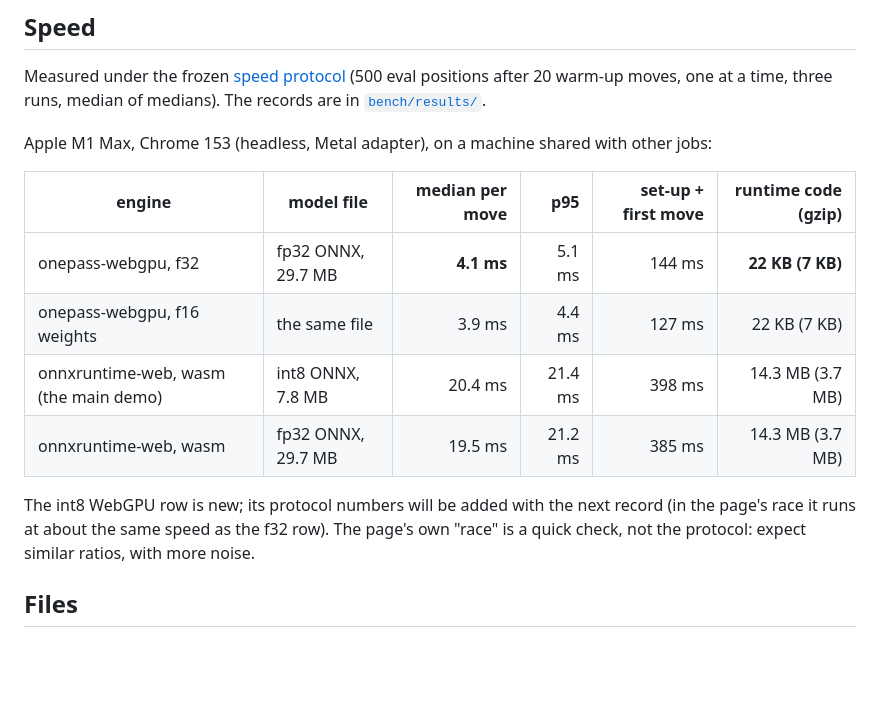
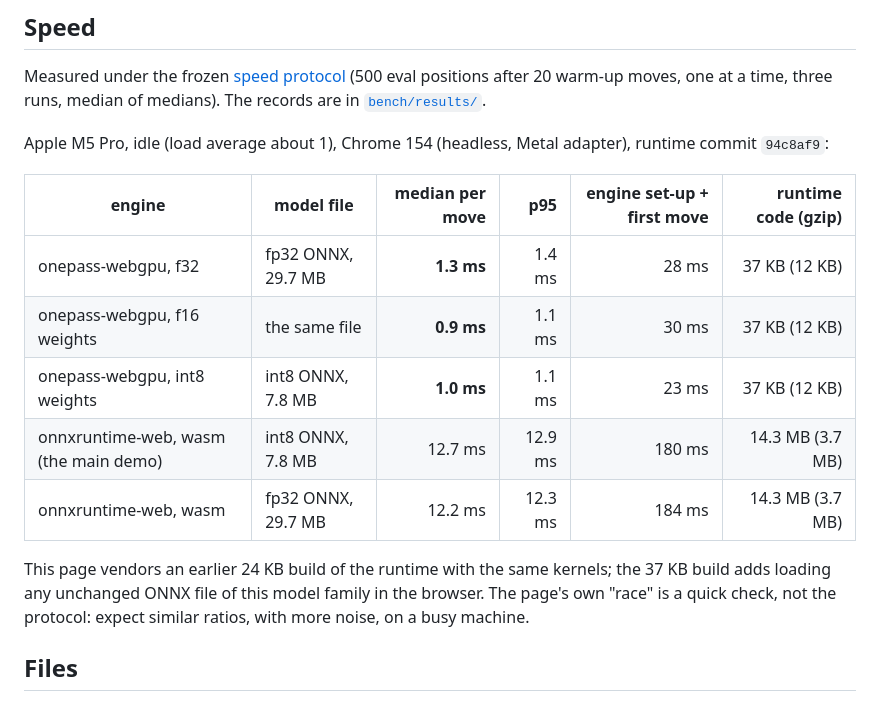
Before and after one commit to precisit/onepass-web, a Markdown page: demo/c4-speed/README.md, the part around the change. Rendered like a GitHub page; blank space fills up the shorter version.

Commit message:
demo/c4-speed README: speed numbers from an idle M5 Pro

```diff
--- a/demo/c4-speed/README.md
+++ b/demo/c4-speed/README.md
@@ -36,18 +36,19 @@ Measured under the frozen [speed protocol](https://github.com/precisit/onepass-w
 (500 eval positions after 20 warm-up moves, one at a time, three runs, median of medians). The records are in
 [`bench/results/`](https://github.com/precisit/onepass-webgpu/tree/main/bench/results).
 
-Apple M1 Max, Chrome 153 (headless, Metal adapter), on a machine shared with other jobs:
+Apple M5 Pro, idle (load average about 1), Chrome 154 (headless, Metal adapter), runtime commit `94c8af9`:
 
-| engine | model file | median per move | p95 | set-up + first move | runtime code (gzip) |
+| engine | model file | median per move | p95 | engine set-up + first move | runtime code (gzip) |
 | --- | --- | ---: | ---: | ---: | ---: |
-| onepass-webgpu, f32 | fp32 ONNX, 29.7 MB | **4.1 ms** | 5.1 ms | 144 ms | **22 KB (7 KB)** |
-| onepass-webgpu, f16 weights | the same file | 3.9 ms | 4.4 ms | 127 ms | 22 KB (7 KB) |
-| onnxruntime-web, wasm (the main demo) | int8 ONNX, 7.8 MB | 20.4 ms | 21.4 ms | 398 ms | 14.3 MB (3.7 MB) |
-| onnxruntime-web, wasm | fp32 ONNX, 29.7 MB | 19.5 ms | 21.2 ms | 385 ms | 14.3 MB (3.7 MB) |
+| onepass-webgpu, f32 | fp32 ONNX, 29.7 MB | **1.3 ms** | 1.4 ms | 28 ms | 37 KB (12 KB) |
+| onepass-webgpu, f16 weights | the same file | **0.9 ms** | 1.1 ms | 30 ms | 37 KB (12 KB) |
+| onepass-webgpu, int8 weights | int8 ONNX, 7.8 MB | **1.0 ms** | 1.1 ms | 23 ms | 37 KB (12 KB) |
+| onnxruntime-web, wasm (the main demo) | int8 ONNX, 7.8 MB | 12.7 ms | 12.9 ms | 180 ms | 14.3 MB (3.7 MB) |
+| onnxruntime-web, wasm | fp32 ONNX, 29.7 MB | 12.2 ms | 12.3 ms | 184 ms | 14.3 MB (3.7 MB) |
 
-The int8 WebGPU row is new; its protocol numbers will be added with the next record (in the page's race
-it runs at about the same speed as the f32 row).
-The page's own "race" is a quick check, not the protocol: expect similar ratios, with more noise.
+This page vendors an earlier 24 KB build of the runtime with the same kernels; the 37 KB build adds loading any
+unchanged ONNX file of this model family in the browser. The page's own "race" is a quick check, not the protocol:
+expect similar ratios, with more noise, on a busy machine.
 
 ## Files
 
```
